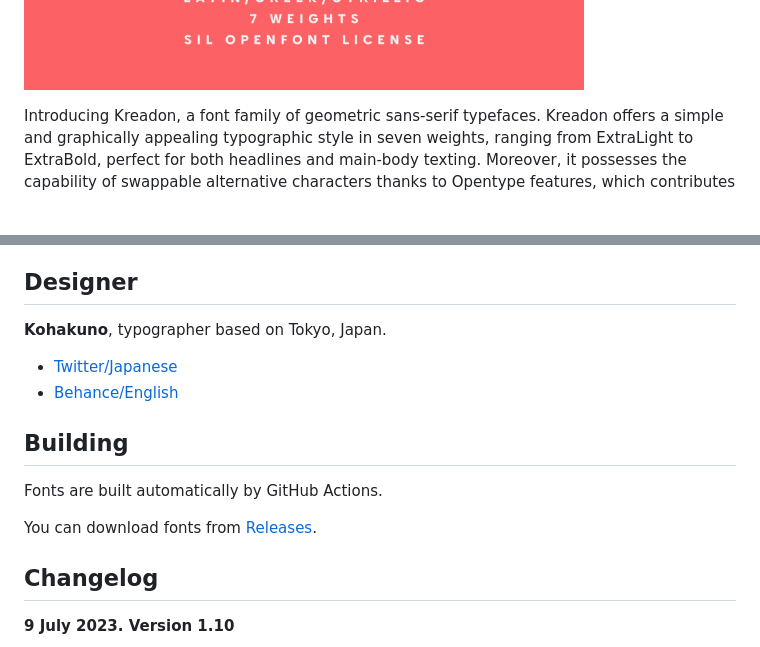
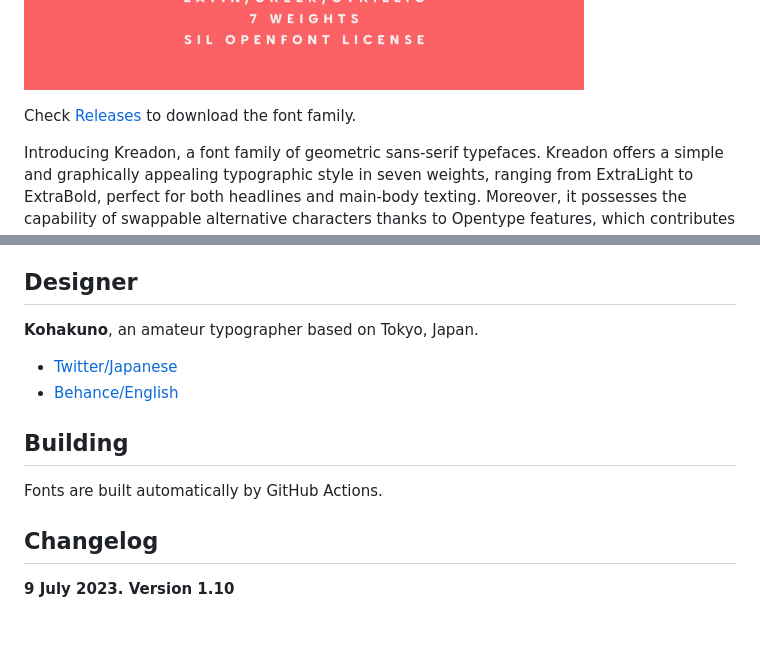
Before and after one commit to Kohakuno-Layer/Kreadon, a Markdown page: README.md, 2 parts joined by grey strips. Rendered like a GitHub page; blank space fills up the shorter version.

Commit message:
Update README.md
Fix Readme

```diff
--- a/README.md
+++ b/README.md
@@ -13,6 +13,8 @@
 [Universal]: https://img.shields.io/endpoint?url=https%3A%2F%2Fraw.githubusercontent.com%2FKohakuno-Layer%2FKreadon%2Fgh-pages%2Fbadges%2FUniversal.json
 
 ![Sample Image](documentation/32.png)
+
+Check [Releases](https://github.com/Kohakuno-Layer/Kreadon/releases) to download the font family.
 
 Introducing Kreadon, a font family of geometric sans-serif typefaces. Kreadon offers a simple and graphically appealing typographic style in seven weights, ranging from ExtraLight to ExtraBold, perfect for both headlines and main-body texting. Moreover, it possesses the capability of swappable alternative characters thanks to Opentype features, which contributes to its adaptability.
 
@@ -32,15 +34,13 @@ Additionally, Kreadon provides some advanced features for your typography:
 
 ## Designer
 
-**Kohakuno**, typographer based on Tokyo, Japan.
+**Kohakuno**, an amateur typographer based on Tokyo, Japan.
 * [Twitter/Japanese](https://twitter.com/Amber_layer01)
 * [Behance/English](https://www.behance.net/kohakuno)
 
 ## Building
 
 Fonts are built automatically by GitHub Actions.
-
-You can download fonts from [Releases](https://github.com/Kohakuno-Layer/Kreadon/releases).
 
 ## Changelog
 
```
